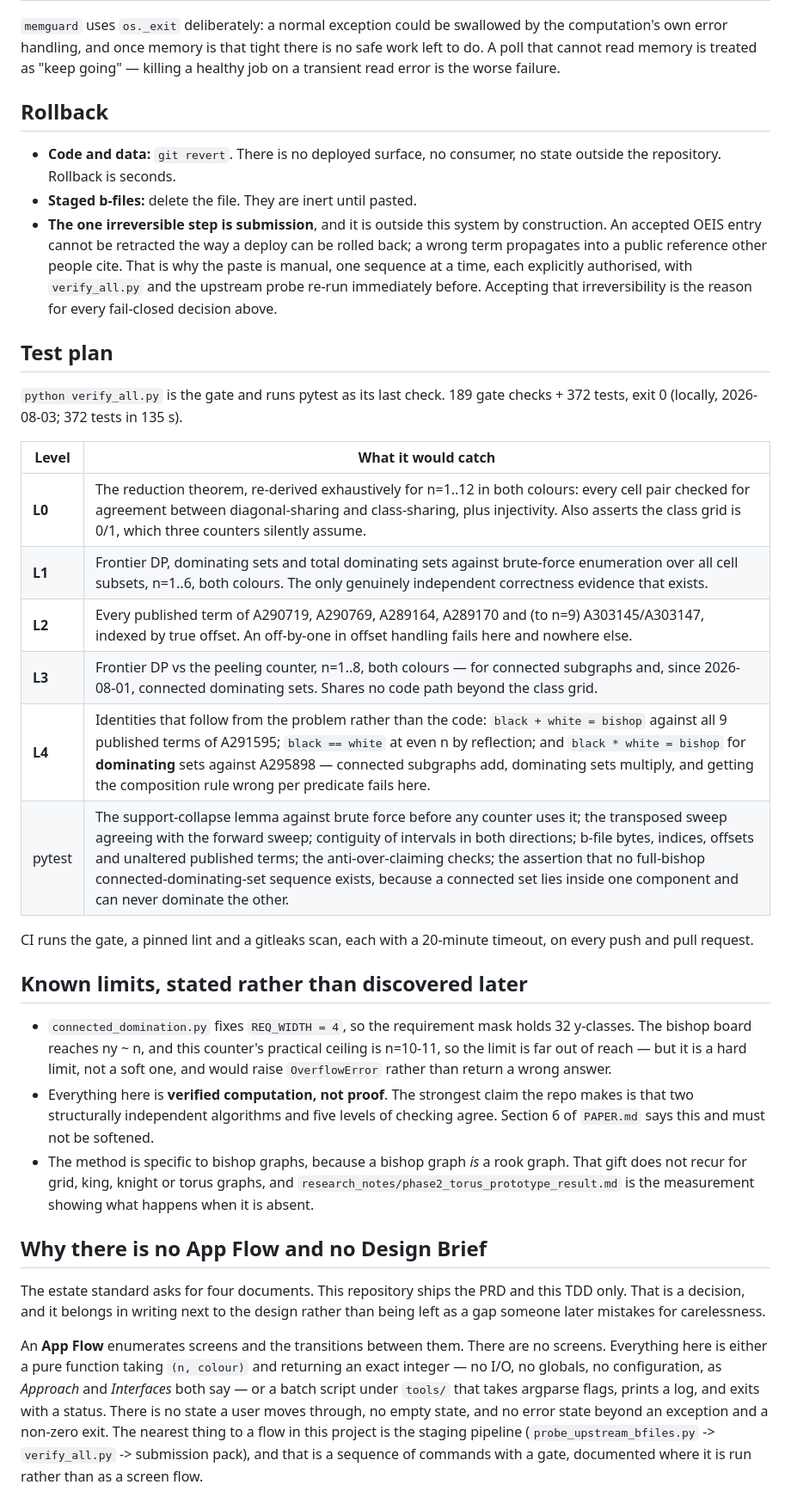
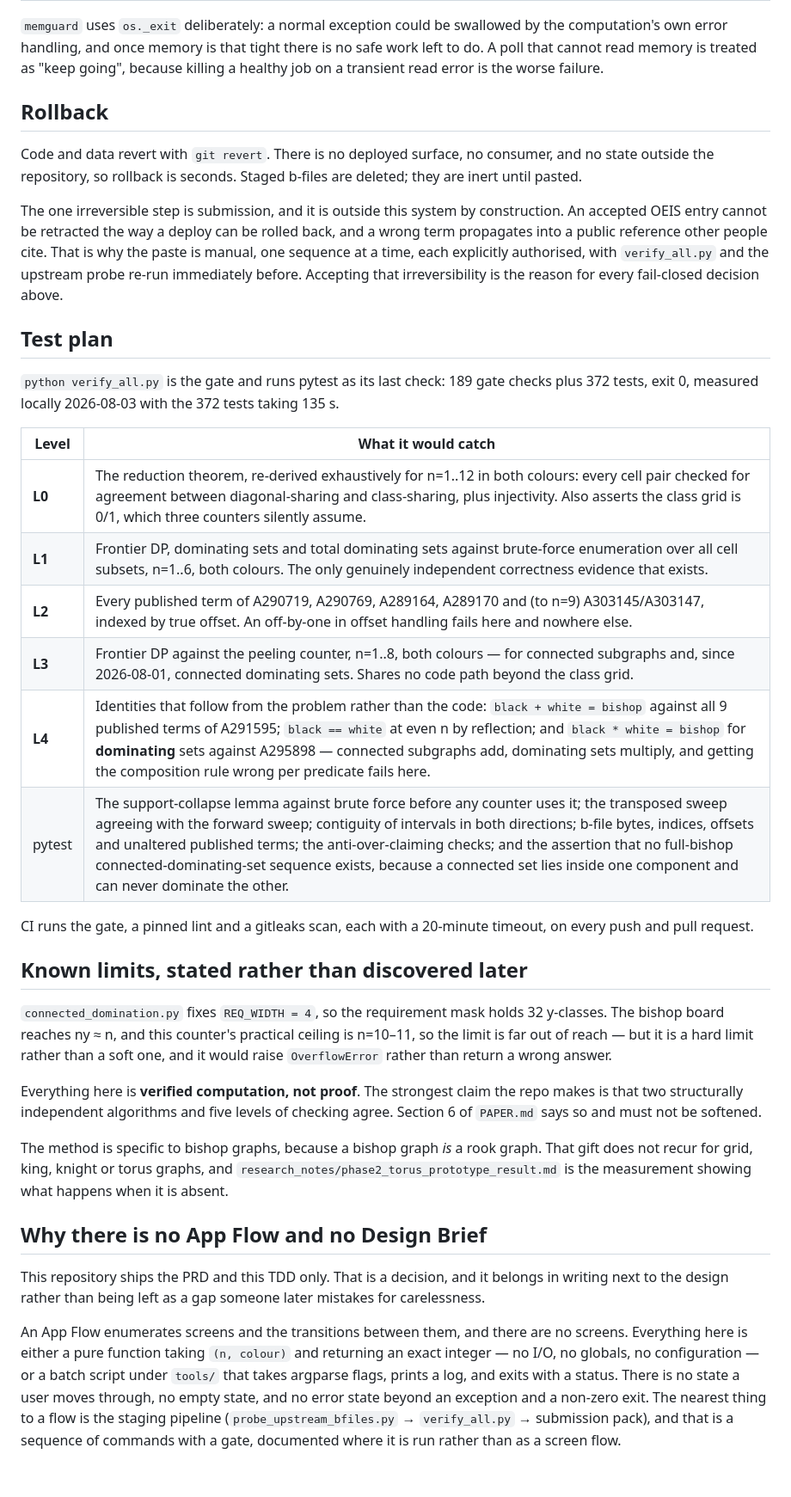
Before and after one commit to Leo-Y-Zhang/GraphRecords, a Markdown page: docs/TDD.md, the part around one of its changes. Shown at 86% size. GitHub-like rendering; blank space fills up the shorter version.

```diff
--- a/docs/TDD.md
+++ b/docs/TDD.md
@@ -190,68 +188,70 @@ staging, never after**, and never treat a stale snapshot as current.
 
 `memguard` uses `os._exit` deliberately: a normal exception could be swallowed by
 the computation's own error handling, and once memory is that tight there is no
-safe work left to do. A poll that cannot read memory is treated as "keep going" —
-killing a healthy job on a transient read error is the worse failure.
+safe work left to do. A poll that cannot read memory is treated as "keep going",
+because killing a healthy job on a transient read error is the worse failure.
 
 ## Rollback
 
-- **Code and data:** `git revert`. There is no deployed surface, no consumer, no
-  state outside the repository. Rollback is seconds.
-- **Staged b-files:** delete the file. They are inert until pasted.
-- **The one irreversible step is submission**, and it is outside this system by
-  construction. An accepted OEIS entry cannot be retracted the way a deploy can
-  be rolled back; a wrong term propagates into a public reference other people
-  cite. That is why the paste is manual, one sequence at a time, each explicitly
-  authorised, with `verify_all.py` and the upstream probe re-run immediately
-  before. Accepting that irreversibility is the reason for every fail-closed
-  decision above.
+Code and data revert with `git revert`. There is no deployed surface, no
+consumer, and no state outside the repository, so rollback is seconds. Staged
+b-files are deleted; they are inert until pasted.
+
+The one irreversible step is submission, and it is outside this system by
+construction. An accepted OEIS entry cannot be retracted the way a deploy can be
+rolled back, and a wrong term propagates into a public reference other people
+cite. That is why the paste is manual, one sequence at a time, each explicitly
+authorised, with `verify_all.py` and the upstream probe re-run immediately
+before. Accepting that irreversibility is the reason for every fail-closed
+decision above.
 
 ## Test plan
 
-`python verify_all.py` is the gate and runs pytest as its last check. 189 gate
-checks + 372 tests, exit 0 (locally, 2026-08-03; 372 tests in 135 s).
+`python verify_all.py` is the gate and runs pytest as its last check: 189 gate
+checks plus 372 tests, exit 0, measured locally 2026-08-03 with the 372 tests
+taking 135 s.
 
 | Level | What it would catch |
 |---|---|
 | **L0** | The reduction theorem, re-derived exhaustively for n=1..12 in both colours: every cell pair checked for agreement between diagonal-sharing and class-sharing, plus injectivity. Also asserts the class grid is 0/1, which three counters silently assume. |
 | **L1** | Frontier DP, dominating sets and total dominating sets against brute-force enumeration over all cell subsets, n=1..6, both colours. The only genuinely independent correctness evidence that exists. |
 | **L2** | Every published term of A290719, A290769, A289164, A289170 and (to n=9) A303145/A303147, indexed by true offset. An off-by-one in offset handling fails here and nowhere else. |
-| **L3** | Frontier DP vs the peeling counter, n=1..8, both colours — for connected subgraphs and, since 2026-08-01, connected dominating sets. Shares no code path beyond the class grid. |
+| **L3** | Frontier DP against the peeling counter, n=1..8, both colours — for connected subgraphs and, since 2026-08-01, connected dominating sets. Shares no code path beyond the class grid. |
 | **L4** | Identities that follow from the problem rather than the code: `black + white = bishop` against all 9 published terms of A291595; `black == white` at even n by reflection; and `black * white = bishop` for **dominating** sets against A295898 — connected subgraphs add, dominating sets multiply, and getting the composition rule wrong per predicate fails here. |
-| pytest | The support-collapse lemma against brute force before any counter uses it; the transposed sweep agreeing with the forward sweep; contiguity of intervals in both directions; b-file bytes, indices, offsets and unaltered published terms; the anti-over-claiming checks; the assertion that no full-bishop connected-dominating-set sequence exists, because a connected set lies inside one component and can never dominate the other. |
+| pytest | The support-collapse lemma against brute force before any counter uses it; the transposed sweep agreeing with the forward sweep; contiguity of intervals in both directions; b-file bytes, indices, offsets and unaltered published terms; the anti-over-claiming checks; and the assertion that no full-bishop connected-dominating-set sequence exists, because a connected set lies inside one component and can never dominate the other. |
 
 CI runs the gate, a pinned lint and a gitleaks scan, each with a 20-minute
 timeout, on every push and pull request.
 
 ## Known limits, stated rather than discovered later
 
-- `connected_domination.py` fixes `REQ_WIDTH = 4`, so the requirement mask holds
-  32 y-classes. The bishop board reaches ny ~ n, and this counter's practical
-  ceiling is n=10-11, so the limit is far out of reach — but it is a hard limit,
-  not a soft one, and would raise `OverflowError` rather than return a wrong
-  answer.
-- Everything here is **verified computation, not proof**. The strongest claim the
-  repo makes is that two structurally independent algorithms and five levels of
-  checking agree. Section 6 of `PAPER.md` says this and must not be softened.
-- The method is specific to bishop graphs, because a bishop graph *is* a rook
-  graph. That gift does not recur for grid, king, knight or torus graphs, and
-  `research_notes/phase2_torus_prototype_result.md` is the measurement showing
-  what happens when it is absent.
+`connected_domination.py` fixes `REQ_WIDTH = 4`, so the requirement mask holds 32
+y-classes. The bishop board reaches ny ≈ n, and this counter's practical ceiling
+is n=10–11, so the limit is far out of reach — but it is a hard limit rather than
+a soft one, and it would raise `OverflowError` rather than return a wrong answer.
+
+Everything here is **verified computation, not proof**. The strongest claim the
+repo makes is that two structurally independent algorithms and five levels of
+checking agree. Section 6 of `PAPER.md` says so and must not be softened.
+
+The method is specific to bishop graphs, because a bishop graph *is* a rook
+graph. That gift does not recur for grid, king, knight or torus graphs, and
+`research_notes/phase2_torus_prototype_result.md` is the measurement showing what
+happens when it is absent.
 
 ## Why there is no App Flow and no Design Brief
 
-The estate standard asks for four documents. This repository ships the PRD and
-this TDD only. That is a decision, and it belongs in writing next to the design
-rather than being left as a gap someone later mistakes for carelessness.
+This repository ships the PRD and this TDD only. That is a decision, and it
+belongs in writing next to the design rather than being left as a gap someone
+later mistakes for carelessness.
 
-An **App Flow** enumerates screens and the transitions between them. There are
-no screens. Everything here is either a pure function taking `(n, colour)` and
-returning an exact integer — no I/O, no globals, no configuration, as *Approach*
-and *Interfaces* both say — or a batch script under `tools/` that takes argparse
-flags, prints a log, and exits with a status. There is no state a user moves
-through, no empty state, and no error state beyond an exception and a non-zero
-exit. The nearest thing to a flow in this project is the staging pipeline
-(`probe_upstream_bfiles.py` -> `verify_all.py` -> submission pack), and that is
-a sequence of commands with a gate, documented where it is run rather than as a
-screen flow.
+An App Flow enumerates screens and the transitions between them, and there are no
+screens. Everything here is either a pure function taking `(n, colour)` and
+returning an exact integer — no I/O, no globals, no configuration — or a batch
+script under `tools/` that takes argparse flags, prints a log, and exits with a
+status. There is no state a user moves through, no empty state, and no error
+state beyond an exception and a non-zero exit. The nearest thing to a flow is the
+staging pipeline (`probe_upstream_bfiles.py` → `verify_all.py` → submission
+pack), and that is a sequence of commands with a gate, documented where it is run
+rather than as a screen flow.
 
```
Also changed, not shown: other parts of docs/TDD.md (+98 -99 lines), docs/PRD.md (+136 -118 lines).
